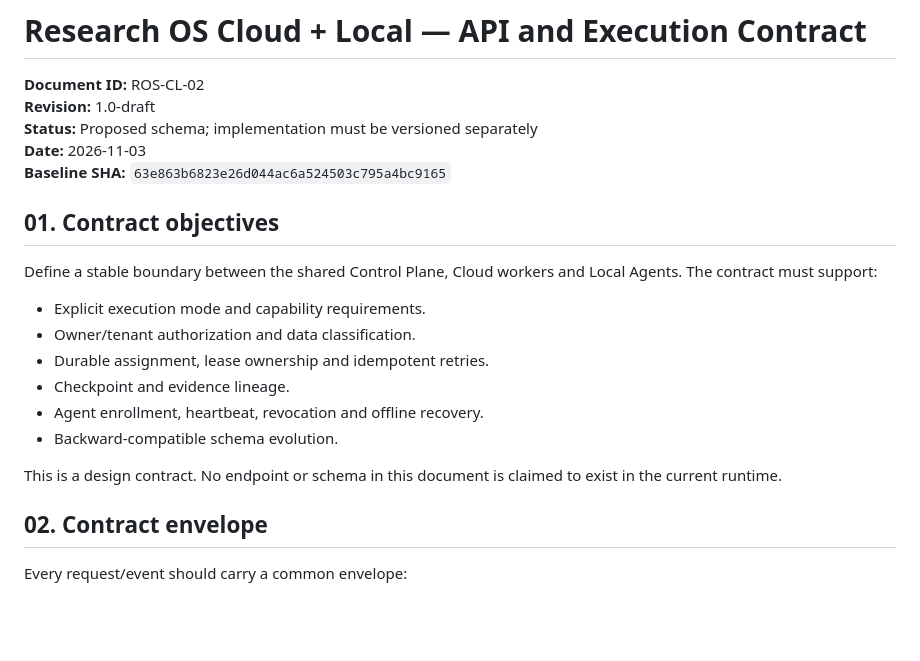
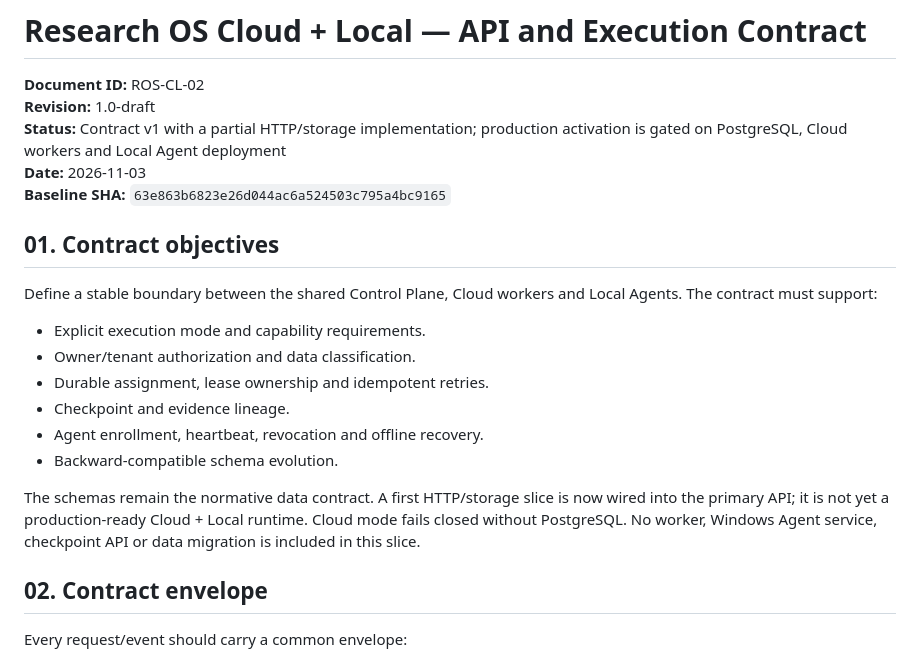
Before and after one commit to phakphum12345/Drive-letter, a Markdown page: docs/architecture/02-CLOUD-LOCAL-API-CONTRACT.md, the part around one of its changes. Rendered like a GitHub page; blank space fills up the shorter version.

```diff
--- a/docs/architecture/02-CLOUD-LOCAL-API-CONTRACT.md
+++ b/docs/architecture/02-CLOUD-LOCAL-API-CONTRACT.md
@@ -2,7 +2,7 @@
 
 **Document ID:** ROS-CL-02
 **Revision:** 1.0-draft
-**Status:** Proposed schema; implementation must be versioned separately
+**Status:** Contract v1 with a partial HTTP/storage implementation; production activation is gated on PostgreSQL, Cloud workers and Local Agent deployment
 **Date:** 2026-11-03
 **Baseline SHA:** `63e863b6823e26d044ac6a524503c795a4bc9165`
 
@@ -16,7 +16,7 @@ Define a stable boundary between the shared Control Plane, Cloud workers and Loc
 - Agent enrollment, heartbeat, revocation and offline recovery.
 - Backward-compatible schema evolution.
 
-This is a design contract. No endpoint or schema in this document is claimed to exist in the current runtime.
+The schemas remain the normative data contract. A first HTTP/storage slice is now wired into the primary API; it is not yet a production-ready Cloud + Local runtime. Cloud mode fails closed without PostgreSQL. No worker, Windows Agent service, checkpoint API or data migration is included in this slice.
 
 ## 02. Contract envelope
 
```
Also changed, not shown: other parts of docs/architecture/02-CLOUD-LOCAL-API-CONTRACT.md (+22 -17 lines).
